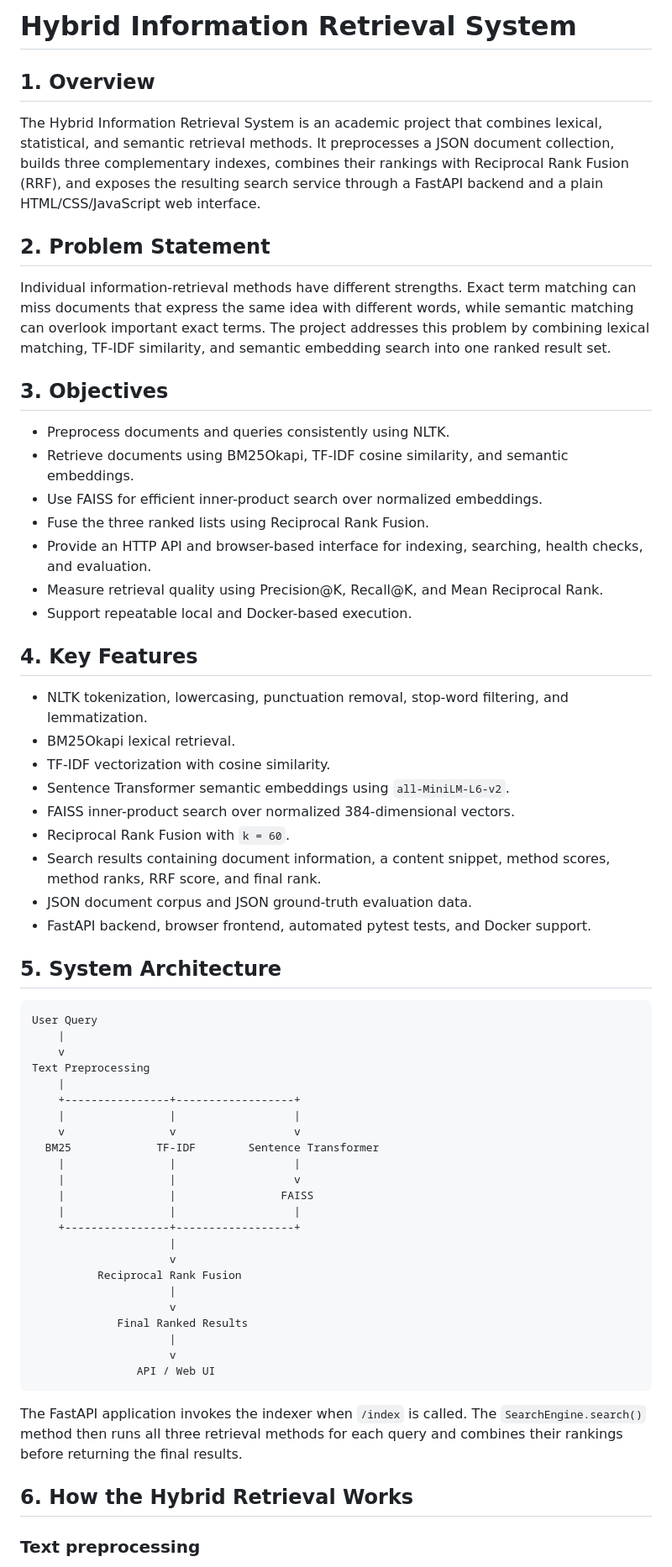
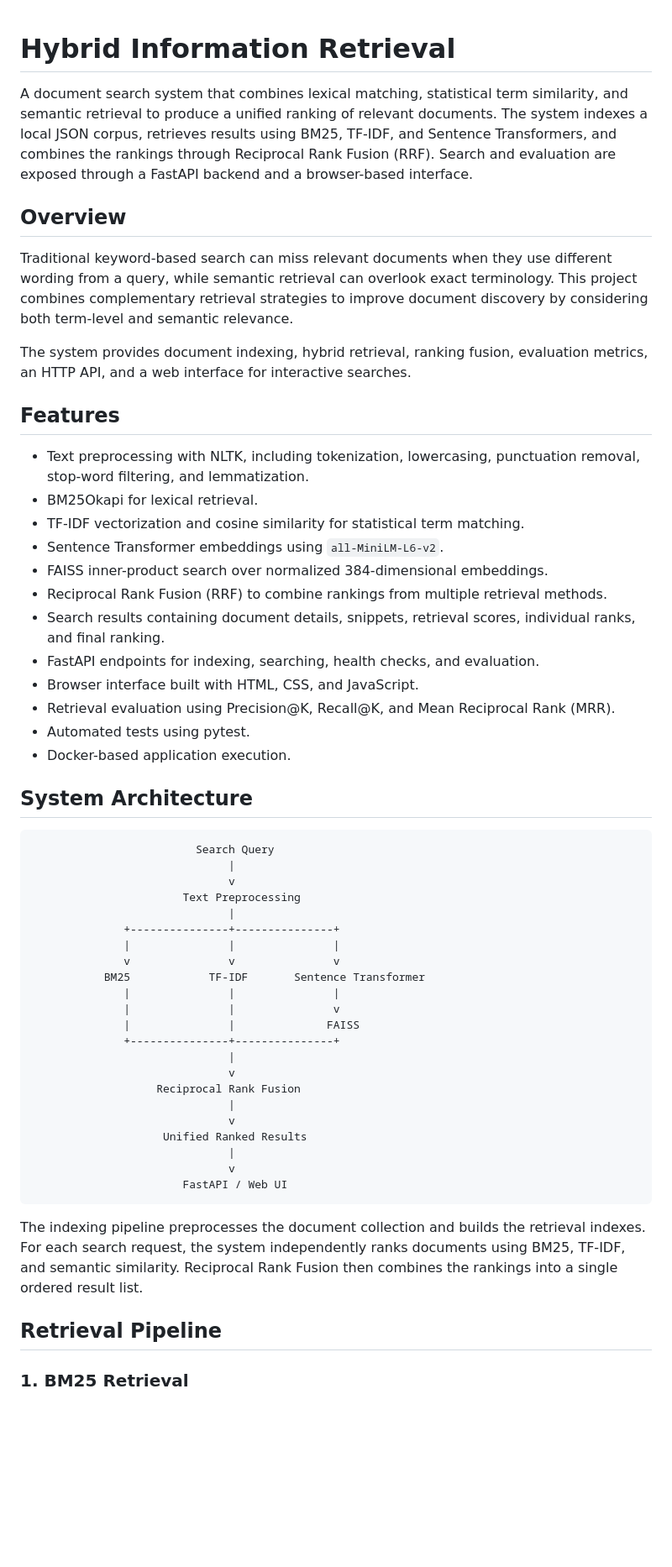
Before and after one commit to maverickanos/information-retrieval-system, a Markdown page: README.md, the part around one of its changes. Shown at 84% size. GitHub-like rendering; blank space fills up the shorter version.

````diff
--- a/README.md
+++ b/README.md
@@ -1,66 +1,59 @@
-# Hybrid Information Retrieval System
 
-## 1. Overview
+# Hybrid Information Retrieval
 
-The Hybrid Information Retrieval System is an academic project that combines lexical, statistical, and semantic retrieval methods. It preprocesses a JSON document collection, builds three complementary indexes, combines their rankings with Reciprocal Rank Fusion (RRF), and exposes the resulting search service through a FastAPI backend and a plain HTML/CSS/JavaScript web interface.
+A document search system that combines lexical matching, statistical term similarity, and semantic retrieval to produce a unified ranking of relevant documents. The system indexes a local JSON corpus, retrieves results using BM25, TF-IDF, and Sentence Transformers, and combines the rankings through Reciprocal Rank Fusion (RRF). Search and evaluation are exposed through a FastAPI backend and a browser-based interface.
 
-## 2. Problem Statement
+## Overview
 
-Individual information-retrieval methods have different strengths. Exact term matching can miss documents that express the same idea with different words, while semantic matching can overlook important exact terms. The project addresses this problem by combining lexical matching, TF-IDF similarity, and semantic embedding search into one ranked result set.
+Traditional keyword-based search can miss relevant documents when they use different wording from a query, while semantic retrieval can overlook exact terminology. This project combines complementary retrieval strategies to improve document discovery by considering both term-level and semantic relevance.
 
-## 3. Objectives
+The system provides document indexing, hybrid retrieval, ranking fusion, evaluation metrics, an HTTP API, and a web interface for interactive searches.
 
-- Preprocess documents and queries consistently using NLTK.
-- Retrieve documents using BM25Okapi, TF-IDF cosine similarity, and semantic embeddings.
-- Use FAISS for efficient inner-product search over normalized embeddings.
-- Fuse the three ranked lists using Reciprocal Rank Fusion.
-- Provide an HTTP API and browser-based interface for indexing, searching, health checks, and evaluation.
-- Measure retrieval quality using Precision@K, Recall@K, and Mean Reciprocal Rank.
-- Support repeatable local and Docker-based execution.
+## Features
 
-## 4. Key Features
+- Text preprocessing with NLTK, including tokenization, lowercasing, punctuation removal, stop-word filtering, and lemmatization.
+- BM25Okapi for lexical retrieval.
+- TF-IDF vectorization and cosine similarity for statistical term matching.
+- Sentence Transformer embeddings using `all-MiniLM-L6-v2`.
+- FAISS inner-product search over normalized 384-dimensional embeddings.
+- Reciprocal Rank Fusion (RRF) to combine rankings from multiple retrieval methods.
+- Search results containing document details, snippets, retrieval scores, individual ranks, and final ranking.
+- FastAPI endpoints for indexing, searching, health checks, and evaluation.
+- Browser interface built with HTML, CSS, and JavaScript.
+- Retrieval evaluation using Precision@K, Recall@K, and Mean Reciprocal Rank (MRR).
+- Automated tests using pytest.
+- Docker-based application execution.
 
-- NLTK tokenization, lowercasing, punctuation removal, stop-word filtering, and lemmatization.
-- BM25Okapi lexical retrieval.
-- TF-IDF vectorization with cosine similarity.
-- Sentence Transformer semantic embeddings using `all-MiniLM-L6-v2`.
-- FAISS inner-product search over normalized 384-dimensional vectors.
-- Reciprocal Rank Fusion with `k = 60`.
-- Search results containing document information, a content snippet, method scores, method ranks, RRF score, and final rank.
-- JSON document corpus and JSON ground-truth evaluation data.
-- FastAPI backend, browser frontend, automated pytest tests, and Docker support.
-
-## 5. System Architecture
+## System Architecture
 
 ```text
-User Query
-    |
-    v
-Text Preprocessing
-    |
-    +----------------+------------------+
-    |                |                  |
-    v                v                  v
-  BM25             TF-IDF        Sentence Transformer
-    |                |                  |
-    |                |                  v
-    |                |                FAISS
-    |                |                  |
-    +----------------+------------------+
-                     |
-                     v
-          Reciprocal Rank Fusion
-                     |
-                     v
-             Final Ranked Results
-                     |
-                     v
-                API / Web UI
+                         Search Query
+                              |
+                              v
+                       Text Preprocessing
+                              |
+              +---------------+---------------+
+              |               |               |
+              v               v               v
+           BM25            TF-IDF       Sentence Transformer
+              |               |               |
+              |               |               v
+              |               |              FAISS
+              +---------------+---------------+
+                              |
+                              v
+                   Reciprocal Rank Fusion
+                              |
+                              v
+                    Unified Ranked Results
+                              |
+                              v
+                       FastAPI / Web UI
 ```
 
-The FastAPI application invokes the indexer when `/index` is called. The `SearchEngine.search()` method then runs all three retrieval methods for each query and combines their rankings before returning the final results.
+The indexing pipeline preprocesses the document collection and builds the retrieval indexes. For each search request, the system independently ranks documents using BM25, TF-IDF, and semantic similarity. Reciprocal Rank Fusion then combines the rankings into a single ordered result list.
 
-## 6. How the Hybrid Retrieval Works
+## Retrieval Pipeline
 
-### Text preprocessing
+### 1. BM25 Retrieval
 
````
Also changed, not shown: other parts of README.md (+105 -145 lines).
